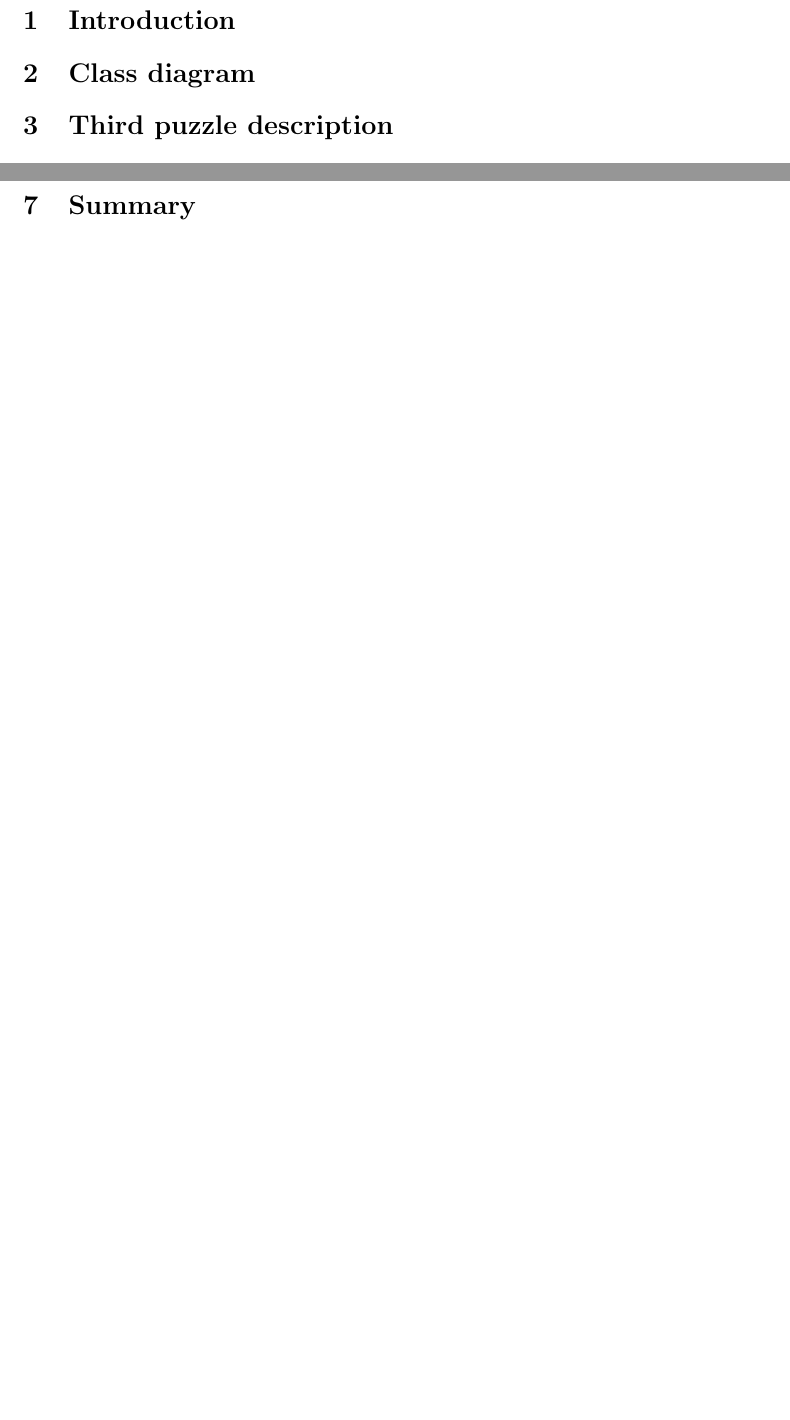
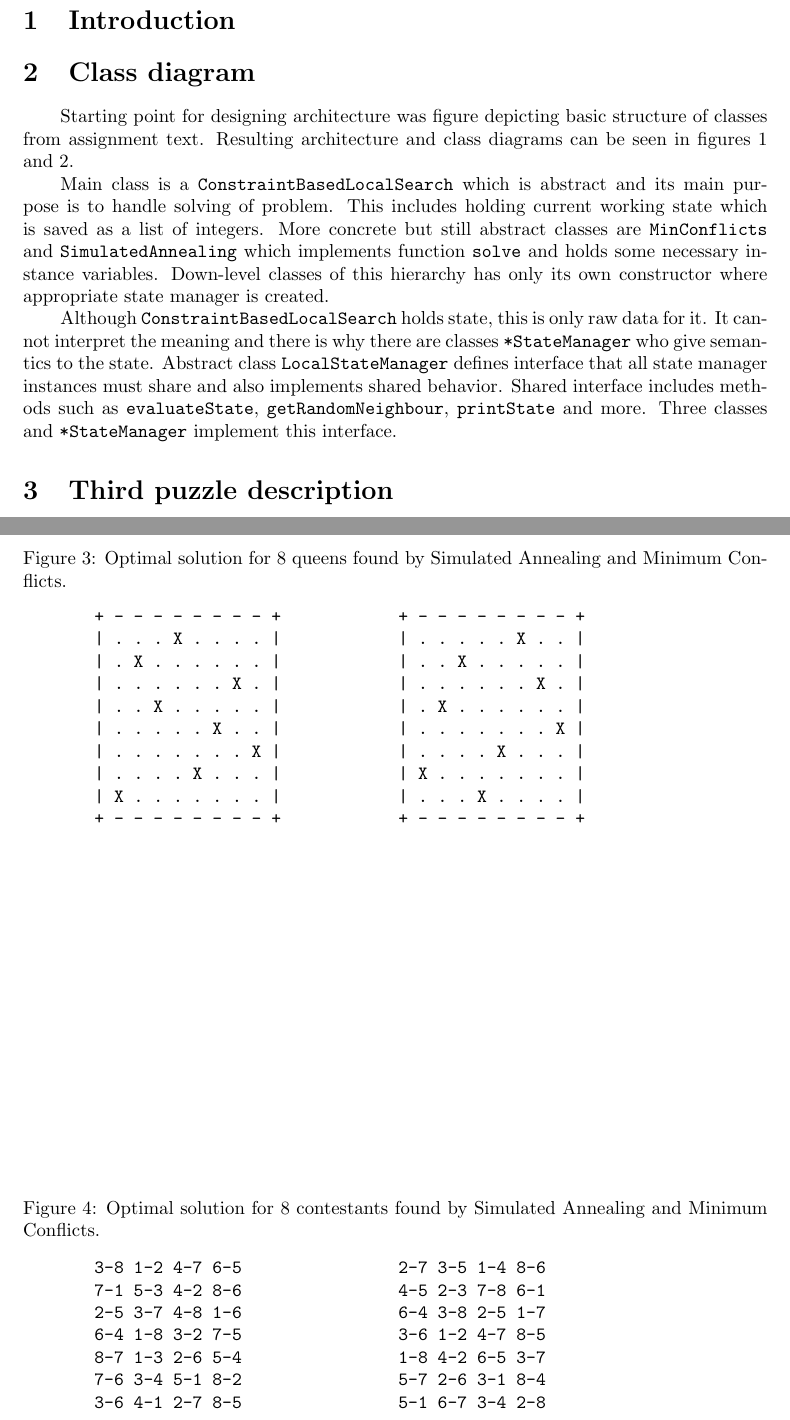
Before and after one commit to dohnto/GeneralConstraintBasedPuzzleSolver, a LaTeX document (doc/latex/gps-doc.tex, which reads doc/latex/class-diagram.tex, doc/latex/kqueens-demo.tex, doc/latex/third-puzzle-demo.tex): two parts of pages 1 and 3 of 3 before the commit and two parts of pages 1 and 6 of 6 after it, joined at a grey line, cut so that both start at the same text, the shorter picture padded with empty space. Compiled offline with pdfLaTeX.

Commit message:
Save commit.

```diff
--- a/doc/latex/class-diagram.tex
+++ b/doc/latex/class-diagram.tex
@@ -1 +1,15 @@
 \section{Class diagram}
+
+Starting point for designing architecture was figure depicting basic structure of classes from assignment text.
+Resulting architecture and class diagrams can be seen in figures \ref{fig:class_diagram1} and \ref{fig:class_diagram2}.
+
+Main class is a \texttt{ConstraintBasedLocalSearch} which is abstract and its main purpose is to handle solving of problem.
+This includes holding current working state which is saved as a list of integers.
+More concrete but still abstract classes are \texttt{MinConflicts} and \texttt{SimulatedAnnealing} which implements function \texttt{solve} and holds some necessary instance variables.
+Down-level classes of this hierarchy has only its own constructor where appropriate state manager is created.
+
+Although \texttt{ConstraintBasedLocalSearch} holds state, this is only raw data for it.
+It cannot interpret the meaning and there is why there are classes \texttt{*StateManager} who give semantics to the state.
+Abstract class  \texttt{LocalStateManager} defines interface that all state manager instances must share and also implements shared behavior.
+Shared interface includes methods such as \texttt{evaluateState}, \texttt{getRandomNeighbour}, \texttt{printState} and more.
+Three classes and \texttt{*StateManager} implement this interface.
--- a/doc/latex/gps-doc.tex
+++ b/doc/latex/gps-doc.tex
@@ -15,6 +15,8 @@
 \renewcommand{\footrulewidth}{0pt} % Remove footer underlines
 \usepackage{graphicx}
 \usepackage{indentfirst}
+ \usepackage{subcaption}
+ \usepackage{url}
 \usepackage[table]{xcolor}
 \usepackage{tabularx}
  \usepackage{multirow}
--- a/doc/latex/kqueens-demo.tex
+++ b/doc/latex/kqueens-demo.tex
@@ -25,3 +26,37 @@
 		\bottomrule[2.0px]
 	\end{tabular}
 \end{table*}
+
+\begin{figure}[h]
+	\centering
+	\caption{Optimal solution for 8 queens found by Simulated Annealing and Minimum Conflicts.}
+	\label{kqueens_demo}
+\begin{minipage}{0.4\textwidth}
+		\begin{verbatim}
++ - - - - - - - - +
+| . . . X . . . . |
+| . X . . . . . . |
+| . . . . . . X . |
+| . . X . . . . . |
+| . . . . . X . . |
+| . . . . . . . X |
+| . . . . X . . . |
+| X . . . . . . . |
++ - - - - - - - - +
+		\end{verbatim}
+\end{minipage}
+\begin{minipage}{0.4\textwidth}
+		\begin{verbatim}
++ - - - - - - - - +
+| . . . . . X . . |
+| . . X . . . . . |
+| . . . . . . X . |
+| . X . . . . . . |
+| . . . . . . . X |
+| . . . . X . . . |
+| X . . . . . . . |
+| . . . X . . . . |
++ - - - - - - - - +
+		\end{verbatim}
+\end{minipage}
+\end{figure}
--- a/doc/latex/third-puzzle-demo.tex
+++ b/doc/latex/third-puzzle-demo.tex
@@ -26,3 +27,30 @@
 	\end{tabular}
 \end{table*}
 
+\begin{figure}[h]
+	\centering
+	\caption{Optimal solution for 8 contestants found by Simulated Annealing and Minimum Conflicts.}
+	\label{kqueens_demo}
+\begin{minipage}{0.4\textwidth}
+		\begin{verbatim}
+3-8 1-2 4-7 6-5
+7-1 5-3 4-2 8-6
+2-5 3-7 4-8 1-6
+6-4 1-8 3-2 7-5
+8-7 1-3 2-6 5-4
+7-6 3-4 5-1 8-2
+3-6 4-1 2-7 8-5
+		\end{verbatim}
+\end{minipage}
+\begin{minipage}{0.4\textwidth}
+		\begin{verbatim}
+2-7 3-5 1-4 8-6
+4-5 2-3 7-8 6-1
+6-4 3-8 2-5 1-7
+3-6 1-2 4-7 8-5
+1-8 4-2 6-5 3-7
+5-7 2-6 3-1 8-4
+5-1 6-7 3-4 2-8
+		\end{verbatim}
+\end{minipage}
+\end{figure}
```
Also changed, not shown: doc/latex/graph-coloring-demo.tex (+1 -0 lines), doc/latex/third-puzzle.tex (+33 -0 lines), README.md, doc/latex/Makefile, doc/latex/class-diagram.tex (15 more changed lines), doc/latex/gps-doc.tex (5 more changed lines), doc/latex/kqueens-demo.tex (1 more changed lines), doc/latex/third-puzzle-demo.tex (8 more changed lines), 10 other files.
